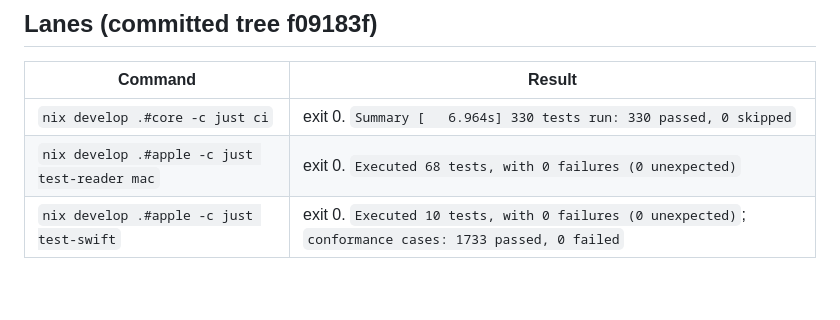
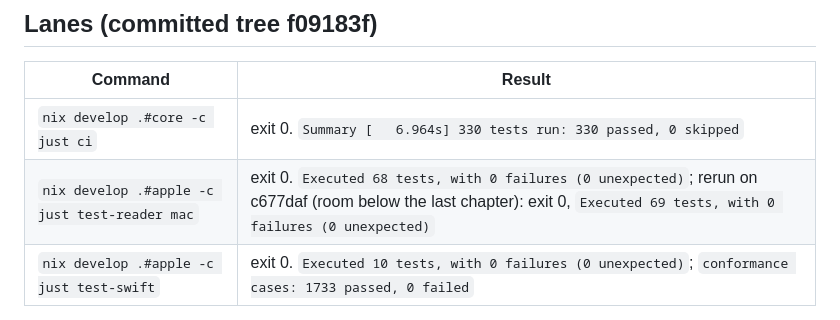
Before and after one commit to motleydev/openlogos, a Markdown page: docs/evidence/B078-mac.md, the part around the change. Drawn GitHub-style; blank space fills up the shorter version.

Commit message:
B078: Mac evidence: test-reader mac at c677daf
Co-Authored-By: Claude Opus 5.5 <noreply@anthropic.com>
Claude-Session: https://claude.ai/code/session_01PSjqcsLRcrsvGQzbzBAjnV

```diff
--- a/docs/evidence/B078-mac.md
+++ b/docs/evidence/B078-mac.md
@@ -131,7 +131,7 @@ after the columns lay out; `-OPENLOGOS_SCROLL 1:-160` scrolls column 1 as the re
 | Command | Result |
 |---|---|
 | `nix develop .#core -c just ci` | exit 0. `Summary [   6.964s] 330 tests run: 330 passed, 0 skipped` |
-| `nix develop .#apple -c just test-reader mac` | exit 0. `Executed 68 tests, with 0 failures (0 unexpected)` |
+| `nix develop .#apple -c just test-reader mac` | exit 0. `Executed 68 tests, with 0 failures (0 unexpected)`; rerun on c677daf (room below the last chapter): exit 0, `Executed 69 tests, with 0 failures (0 unexpected)` |
 | `nix develop .#apple -c just test-swift` | exit 0. `Executed 10 tests, with 0 failures (0 unexpected)`; `conformance cases: 1733 passed, 0 failed` |
 
 Nothing under `crates/` changed on this branch: `git diff --stat b078-core-reading..HEAD -- crates` is empty.
```
